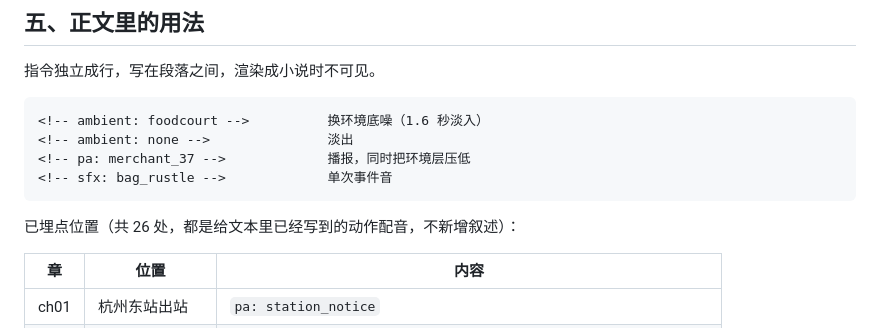
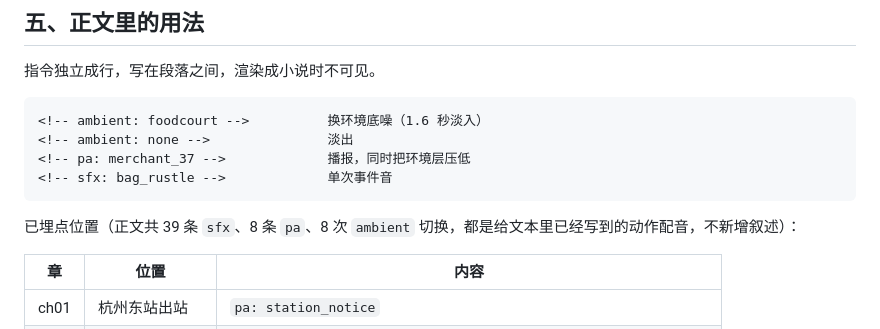
Before and after one commit to gongfpp/chaoshi-2018, a Markdown page: docs/音效清单.md, the part around the change. Rendered like a GitHub page.

Commit message:
docs(audio): 修正埋点计数（39 sfx / 8 pa / 8 ambient）

````diff
--- a/docs/音效清单.md
+++ b/docs/音效清单.md
@@ -175,7 +175,7 @@ tanh 轻度过载、1.1 秒短混响、底噪。听感是「店里的吸顶喇
 <!-- sfx: bag_rustle -->             单次事件音
 ```
 
-已埋点位置（共 26 处，都是给文本里已经写到的动作配音，不新增叙述）：
+已埋点位置（正文共 39 条 `sfx`、8 条 `pa`、8 次 `ambient` 切换，都是给文本里已经写到的动作配音，不新增叙述）：
 
 | 章 | 位置 | 内容 |
 |---|---|---|
````
